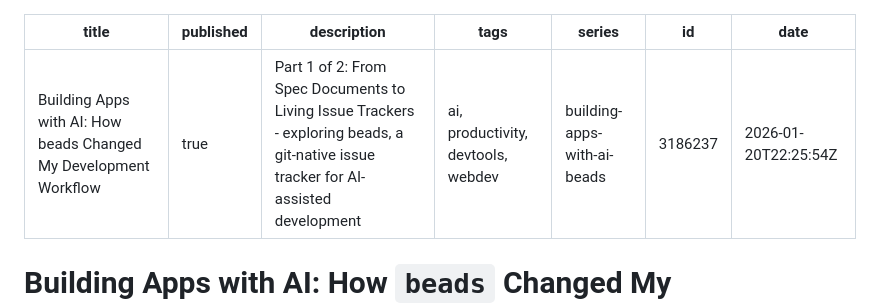
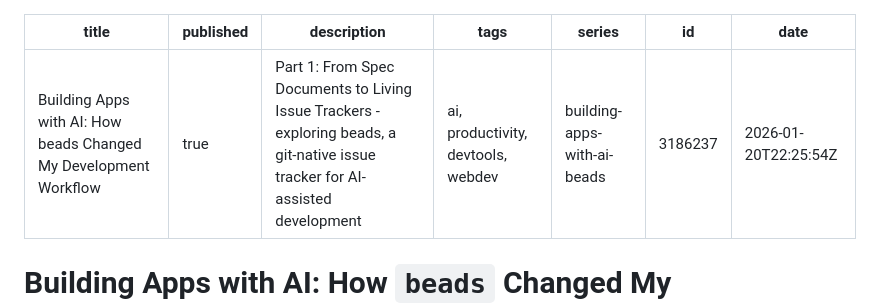
Before and after one commit to koustubh25/mission-house, a Markdown page: docs/blog/part1-introduction-to-beads.md, the part around the change. Rendered like a GitHub page.

Commit message:
docs: Force dev.to refresh by updating descriptions

```diff
--- a/docs/blog/part1-introduction-to-beads.md
+++ b/docs/blog/part1-introduction-to-beads.md
@@ -1,7 +1,7 @@
 ---
 title: 'Building Apps with AI: How beads Changed My Development Workflow'
 published: true
-description: 'Part 1 of 2: From Spec Documents to Living Issue Trackers - exploring beads, a git-native issue tracker for AI-assisted development'
+description: 'Part 1: From Spec Documents to Living Issue Trackers - exploring beads, a git-native issue tracker for AI-assisted development'
 tags: 'ai, productivity, devtools, webdev'
 series: building-apps-with-ai-beads
 id: 3186237
```
Also changed, not shown: docs/blog/part2-beads-deep-dive.md (+1 -1 lines).
